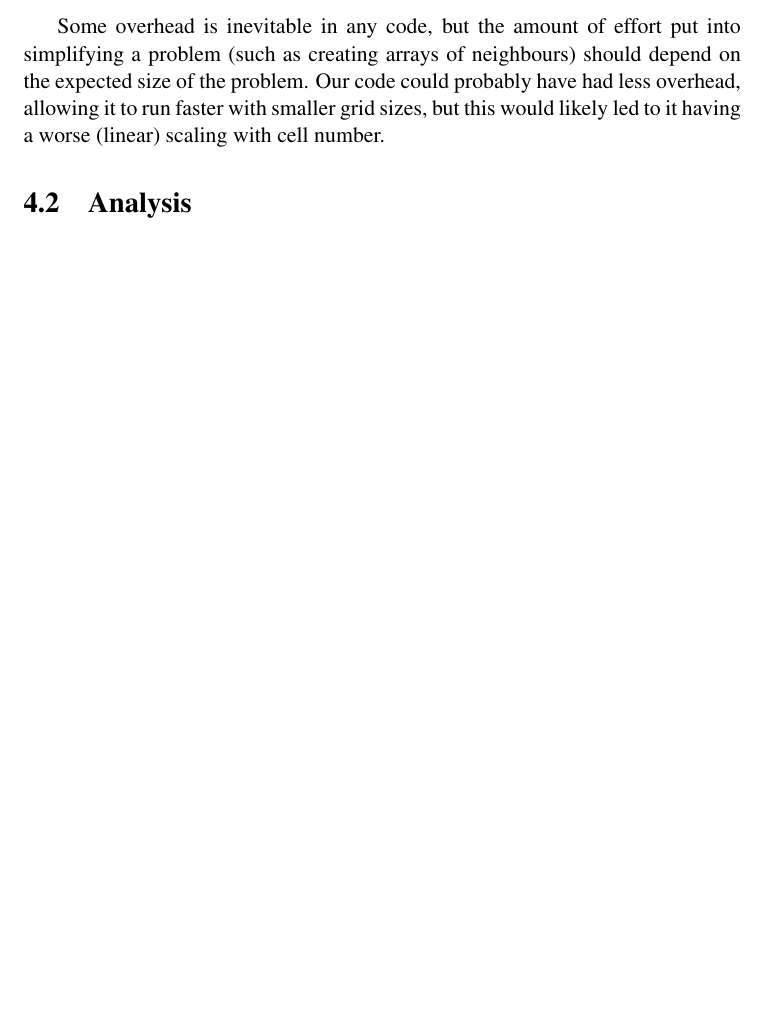
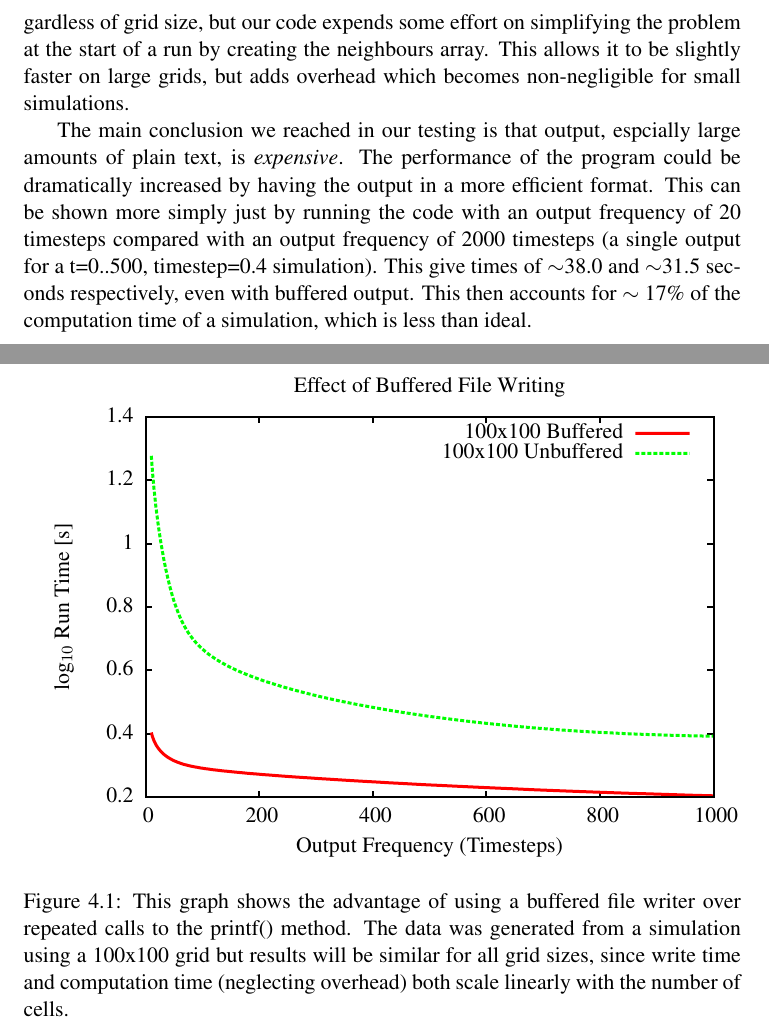
Before and after one commit to pessotto1987/ps-predator-prey, a LaTeX thesis (report/report.tex, which reads report/Performance_Analysis.tex): part of page 11 of 14 before the commit and two parts of pages 12 and 13 of 16 after it, the two joined at a grey line, cut at the place of the change, the shorter picture padded with empty space. The pictures show the PDF file report/report.pdf that the author committed with the source.

Commit message:
added float package and updated performance section

```diff
--- a/report/Performance_Analysis.tex
+++ b/report/Performance_Analysis.tex
@@ -10,6 +9,11 @@
 
-   Some overhead is inevitable in any code, but the amount of effort put into simplifying a problem (such as creating arrays of neighbours)
-   should depend on the expected size of the problem. Our code could probably have had less overhead, allowing it to run faster with smaller grid sizes,
-   but this would likely led to it having a worse (linear) scaling with cell number.
+ 	 One of the main things which we identified	very quickly as a bottleneck was the output . Fortunately, implementing a bufered writer is
+	 very easy in Java; this alone increased performance by a factor of 5-6 (see Figure \ref{buffering}).\newline{}
 
+  \begin{figure}[H]
+  \input{figs/buffering}
+  \caption{\label{buffering}This graph shows the advantage of using a buffered file writer over repeated calls to the printf() method.
+  The data was generated from a simulation using a 100x100 grid but results will be similar for all grid sizes, since write time and computation
+  time (neglecting overhead) both scale linearly with the number of cells. }
+  \end{figure}
 
@@ -16,5 +25,16 @@
 
-   \section{Analysis} %tom+chen
+	 A `perfect' algorithm would spend the same amount of time on each cell regardless of grid size, but our code expends some effort on simplifying the problem
+	 at the start of a run by creating the neighbours array. This allows it to be slightly faster on large grids, but adds overhead which becomes non-negligible
+	 for small simulations.
 
-   \begin{figure}[h]
+  \begin{figure}[H]
+  \input{figs/overhead}
+  \caption{\label{overhead}This is a graph of total time spent on each cell, which shows that overheads such as array initialization
+  take up a significant fraction of computation time with grids smaller than $\sim$100 by 100.}
+  \end{figure}
 
+   The main conclusion we reached in our testing is that output, espcially large amounts of plain text, is \emph{expensive}. The performance of
+   the program could be dramatically increased by having the output in a more efficient format. This can be shown more simply just by running the
+   code with an output frequency of 20 timesteps compared with an output frequency of 2000 timesteps (a single output for a t=0..500, timestep=0.4
+   simulation). This give times of $\sim$38.0 and $\sim$31.5 seconds respectively, even with buffered output. This then accounts for
+   $\sim$ 17\% of the computation time of a simulation, which is less than ideal.  \newline{}
```
Also changed, not shown: report/figs/buffering.tex (+1 -1 lines), report/report.tex (+1 -0 lines), report/figs/buffering.pdf, report/report.pdf, report/Performance_Analysis.tex (23 more changed lines).
